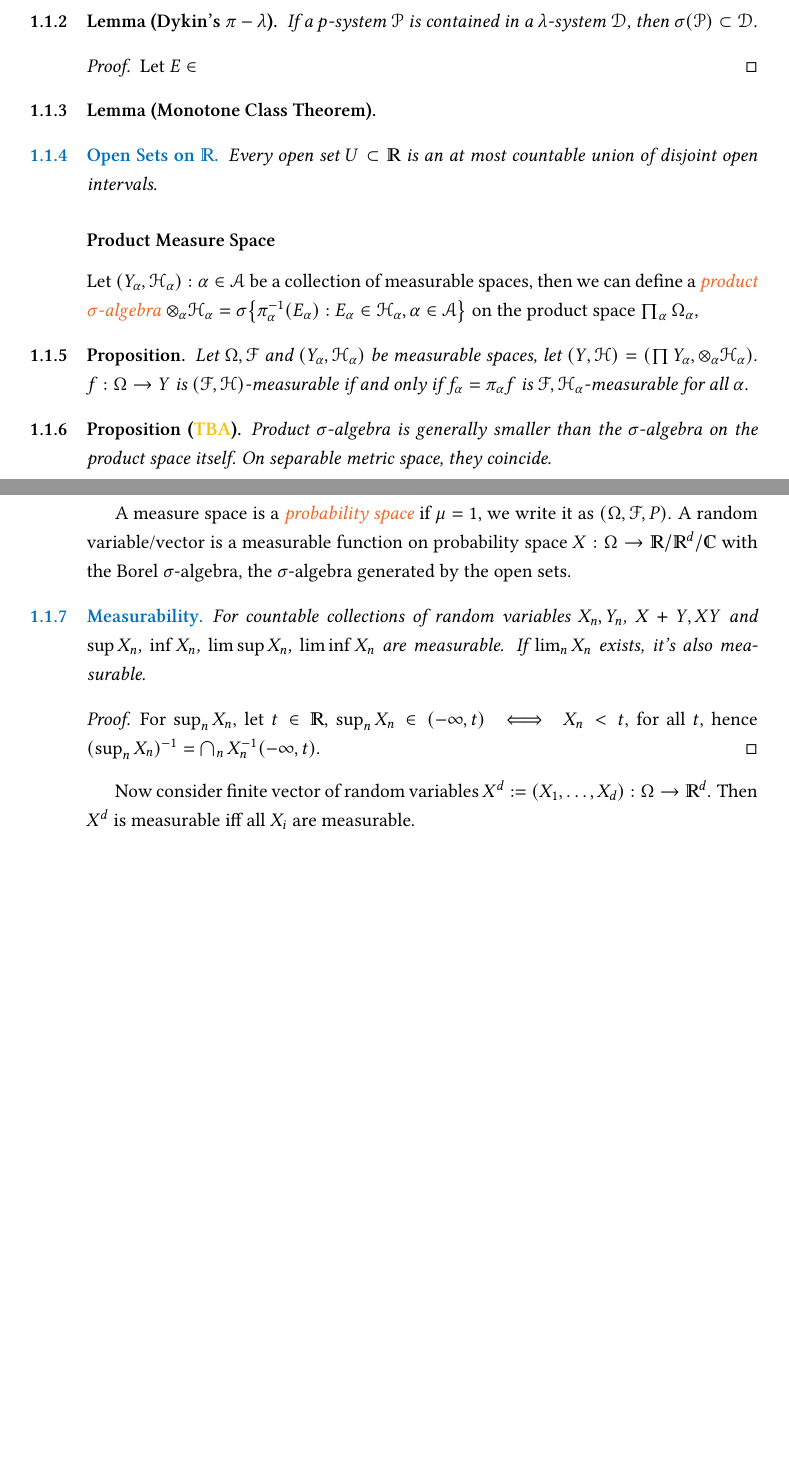
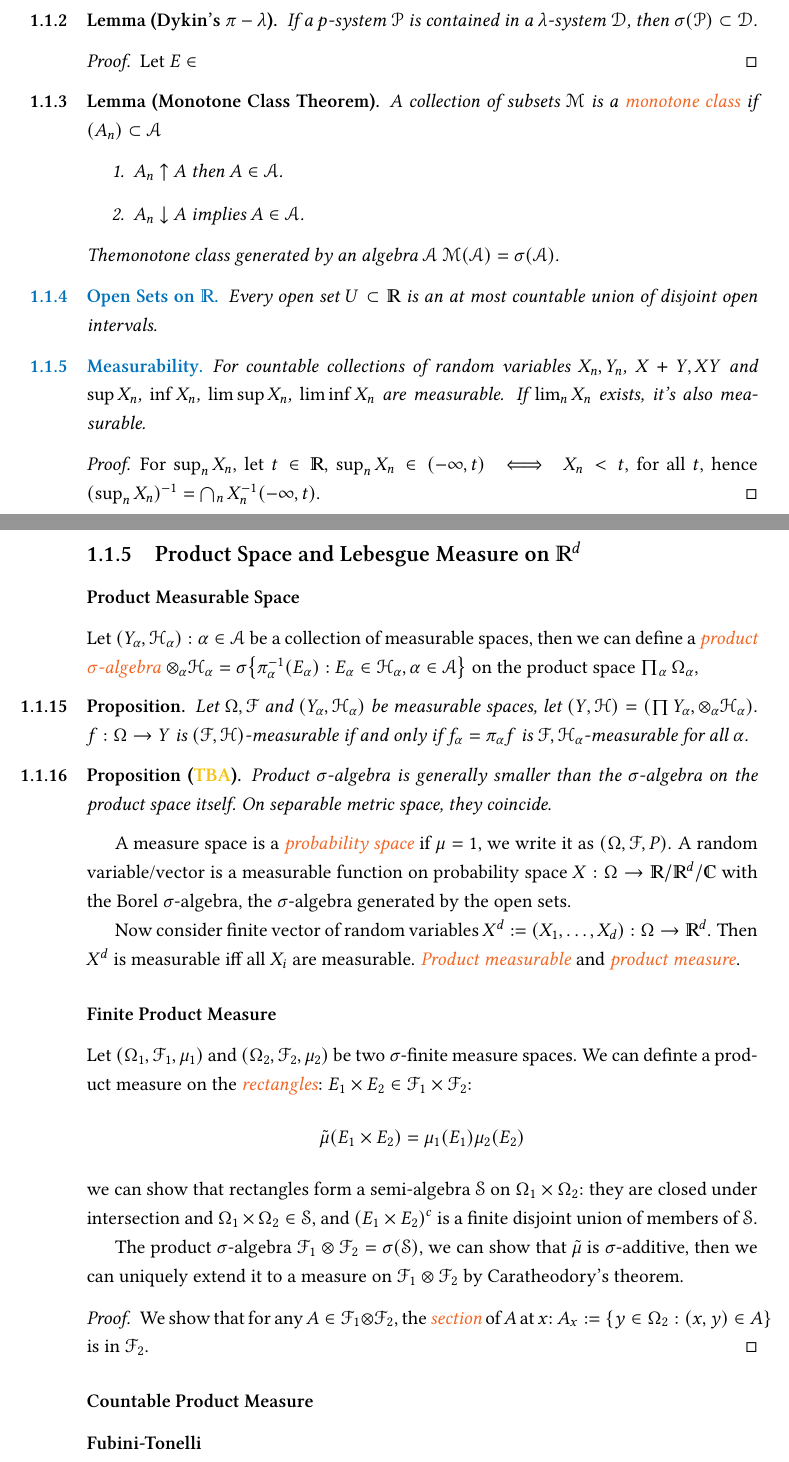
Before and after one commit to lwg342/Canterbury-Reading-Group, a LaTeX book (Probability/Probability Notes.tex, which reads Probability/rg-durrett-1.tex): two parts of pages 3 and 4 of 12 before the commit and two parts of pages 3 and 9 of 13 after it, joined at a grey line, cut so that both start at the same text, the shorter picture padded with empty space. Compiled offline with pdfLaTeX.

Commit message:
add some information about product measure

```diff
--- a/Probability/rg-durrett-1.tex
+++ b/Probability/rg-durrett-1.tex
@@ -37,25 +37,17 @@ There are useful lemmas for checking a collection of subsets is indeed a \(\sigm
 \end{proof}
 
 \begin{lemma}[Monotone Class Theorem]
-
+    A collection of subsets \(\mathcal{M}\) is a \key{monotone class}  if \((A_{n})\subset \mathcal{A}\)
+    \begin{enumerate}
+        \item \(A_{n} \uparrow A\) then \(A \in \mathcal{A}\).
+        \item \(A_{n} \downarrow A\) implies \(A \in \mathcal{A}\).
+    \end{enumerate}
+    The{monotone class} generated by an algebra \(\mathcal{A}\)  \(\mathcal{M}(\mathcal{A}) = \sigma\pqty{\mathcal{A}}\).
 \end{lemma}
 
 \begin{thm}[Open Sets on \(\mathbb{R}\)]
     Every open set \(U \subset \mathbb{R}\) is an at most countable union of disjoint open intervals.
 \end{thm}
-
-\subsubsection{Product Measure Space}
-
-Let \(\pqty{Y_{\alpha}, \mathcal{H}_{\alpha}}: \alpha\in \mathcal{A} \) be a collection of measurable spaces, then we can define a \key{product \(\sigma\)-algebra} \(\otimes_{\alpha} \mathcal{H}_{\alpha} = \sigma\Bqty{\pi_{\alpha}^{-1} (E_{\alpha}): E_{\alpha} \in \mathcal{H}_{\alpha}, \alpha \in \mathcal{A}}\) on the product space \(\prod_{\alpha} \Omega_{\alpha}\),
-\begin{proposition}
-    Let \(\Omega, \mathcal{F}\) and \(\pqty{Y_{\alpha}, \mathcal{H}_{\alpha}}\) be measurable spaces, let \((Y, \mathcal{H}) = (\prod Y_{\alpha}, \otimes_{\alpha} \mathcal{H}_{\alpha})\). \(f : \Omega \to Y\) is \((\mathcal{F}, \mathcal{H})\)-measurable \textit{if and only if} \(f_{\alpha} = \pi_{\alpha} f\) is \(\mathcal{F} ,\mathcal{H}_{\alpha}\)-measurable for all \(\alpha\).
-\end{proposition}
-
-\begin{proposition}[\yellow{TBA}]
-    Product \(\sigma\)-algebra is generally smaller than the \(\sigma\)-algebra on the product space itself. On separable metric space, they coincide.
-\end{proposition}
-
-A measure space is a \key{probability space} if \(\mu =1\), we write it as \((\Omega, \mathcal{F}, P)\). A random variable/vector is a measurable function on probability space \(X: \Omega \to \mathbb{R}/\mathbb{R}^{d}/\mathbb{C}\) with the Borel \(\sigma\)-algebra, the \(\sigma\)-algebra generated by the open sets.
 
 \begin{thm}[Measurability]
     For countable collections of random variables \(X_{n}, Y_{n}\), \(X +Y, XY\) and \(\sup X_{n}\), \( \inf X_{n}\), \( \limsup X_{n}\), \( \liminf X_{n}\) are measurable. If \(\lim_{n} X_{n}\) exists, it's also measurable.
@@ -64,7 +56,6 @@ A measure space is a \key{probability space} if \(\mu =1\), we write it as \((\O
 \begin{proof}
     For \(\sup_{n} X_{n}\), let \(t \in \mathbb{R}\), \(\sup_{n} X_{n} \in (-\infty, t) \iff X_{n} < t\), for all \(t\), hence \((\sup_{n} X_{n})^{-1} = \cap_{n} X_{n} ^{-1} (- \infty, t)\).
 \end{proof}
-Now consider finite vector of random variables \(X^{d} := (X_{1}, \dots,X_{d}) : \Omega \to \mathbb{R}^{d}\). Then \(X^{d}\) is measurable iff all \(X_{i}\) are measurable.
 
 \subsubsection{Probability Space and Random Variables}
 
@@ -250,6 +237,41 @@ If \(f = f^{+} - f^{-}\) and the integrals of two nonnegative parts are not \(\i
 \end{proof}
 
 
+\subsection{Product Space and Lebesgue Measure on \tmath{\mathbb{R}^{d}}}
+
+\subsubsection{Product Measurable Space}
+
+Let \(\pqty{Y_{\alpha}, \mathcal{H}_{\alpha}}: \alpha\in \mathcal{A} \) be a collection of measurable spaces, then we can define a \key{product \(\sigma\)-algebra} \(\otimes_{\alpha} \mathcal{H}_{\alpha} = \sigma\Bqty{\pi_{\alpha}^{-1} (E_{\alpha}): E_{\alpha} \in \mathcal{H}_{\alpha}, \alpha \in \mathcal{A}}\) on the product space \(\prod_{\alpha} \Omega_{\alpha}\),
+\begin{proposition}
+    Let \(\Omega, \mathcal{F}\) and \(\pqty{Y_{\alpha}, \mathcal{H}_{\alpha}}\) be measurable spaces, let \((Y, \mathcal{H}) = (\prod Y_{\alpha}, \otimes_{\alpha} \mathcal{H}_{\alpha})\). \(f : \Omega \to Y\) is \((\mathcal{F}, \mathcal{H})\)-measurable \textit{if and only if} \(f_{\alpha} = \pi_{\alpha} f\) is \(\mathcal{F} ,\mathcal{H}_{\alpha}\)-measurable for all \(\alpha\).
+\end{proposition}
+
+\begin{proposition}[\yellow{TBA}]
+    Product \(\sigma\)-algebra is generally smaller than the \(\sigma\)-algebra on the product space itself. On separable metric space, they coincide.
+\end{proposition}
+
+A measure space is a \key{probability space} if \(\mu =1\), we write it as \((\Omega, \mathcal{F}, P)\). A random variable/vector is a measurable function on probability space \(X: \Omega \to \mathbb{R}/\mathbb{R}^{d}/\mathbb{C}\) with the Borel \(\sigma\)-algebra, the \(\sigma\)-algebra generated by the open sets.
+
+Now consider finite vector of random variables \(X^{d} := (X_{1}, \dots,X_{d}) : \Omega \to \mathbb{R}^{d}\). Then \(X^{d}\) is measurable iff all \(X_{i}\) are measurable.
+\key{Product measurable} and \key{product measure}.
+
+\subsubsection{Finite Product Measure}
+
+Let \(\pqty{\Omega_{1}, \mathcal{F}_{1}, \mu_{1}}\) and \(\pqty{\Omega_{2}, \mathcal{F}_{2} , \mu_{2}}\) be two \(\sigma\)-finite measure spaces. We can definte a product measure on the \key{rectangles}: \(E_{1}\times E_{2} \in \mathcal{F}_{1} \times \mathcal{F}_{2}\):
+\begin{equation*}
+    \tilde{\mu} \pqty{E_{1} \times E_{2}} = \mu_{1} \pqty{E_{1}} \mu_{2} \pqty{E_{2}}
+\end{equation*}
+we can show that rectangles form a semi-algebra \(\mathcal{S}\) on \(\Omega_{1}\times \Omega_{2}\): they are closed under intersection and \(\Omega_{1} \times \Omega_{2} \in \mathcal{S}\), and \(\pqty{E_{1}\times E_{2}}^{c}\) is a finite disjoint union of members of \(\mathcal{S}\).
+
+The product \(\sigma\)-algebra \(\mathcal{F}_{1} \otimes \mathcal{F}_{2} = \sigma(\mathcal{S})\), we can show that \(\tilde{\mu}\) is \(\sigma\)-additive, then we can uniquely extend it to a measure on \(\mathcal{F}_{1} \otimes \mathcal{F}_{2}\) by Caratheodory's theorem.
+
+\begin{proof}
+    We show that for any \(A \in \mathcal{F}_{1}\otimes \mathcal{F}_{2} \), the \key{section} of \(A\) at \(x\): \(A_{x}:= \Bqty{y\in \Omega_{2}: (x,y) \in A}\) is in \(\mathcal{F}_{2}\).
+\end{proof}
+
+\subsubsection{Countable Product Measure}
+
+\subsubsection{Fubini-Tonelli}
 \begin{thm}[\yellow{Fubini-Tonelli}]
     Suppose we have a product space,
 \end{thm}
```
Also changed, not shown: Probability/rg-independence.tex (+1 -1 lines), Probability/rg-durrett-1.tex (8 more changed lines).
